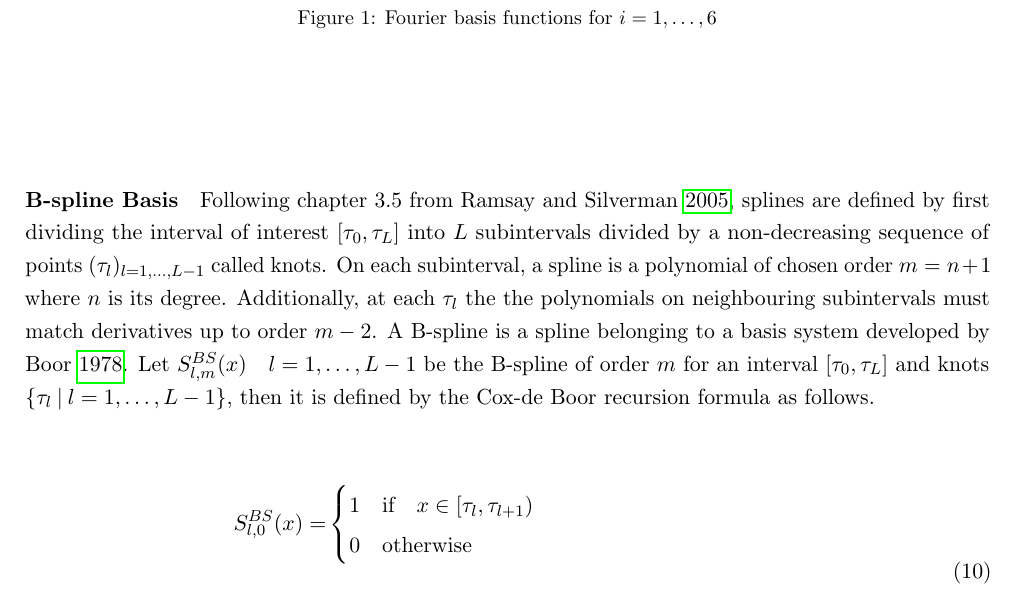
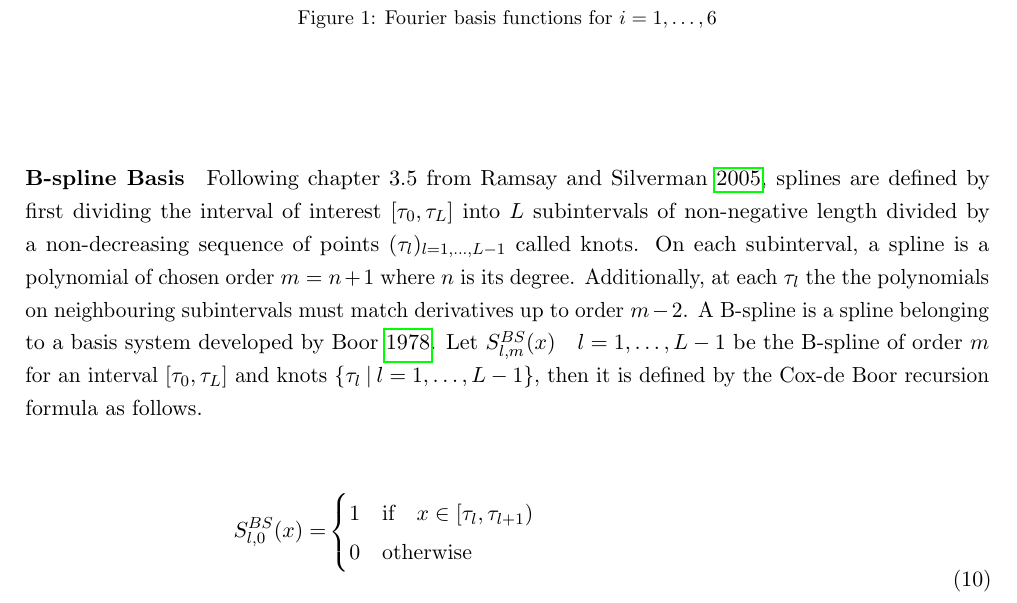
Before and after one commit to JakobJuergens/Basis_Choice_FLR, a LaTeX document (main.tex): part of page 6 of 14, cut so that both start at the same text. Compiled offline with pdfLaTeX.

Commit message:
Increment

```diff
--- a/main.tex
+++ b/main.tex
@@ -156,7 +156,7 @@ style=authoryear-comp,
 	\caption{Fourier basis functions for $i = 1,\dots,6$}
 	\end{figure}
 
-	\paragraph{B-spline Basis} Following chapter 3.5 from \cite{ramsay_functional_2005}, splines are defined by first dividing the interval of interest $[\tau_0, \tau_L]$ into $L$ subintervals divided by a non-decreasing sequence of points $(\tau_l)_{l = 1,\dots, L-1}$ called knots. On each subinterval, a spline is a polynomial of chosen order $m = n+1$ where $n$ is its degree. Additionally, at each $\tau_l$ the the polynomials on neighbouring subintervals must match derivatives up to order $m-2$.
+	\paragraph{B-spline Basis} Following chapter 3.5 from \cite{ramsay_functional_2005}, splines are defined by first dividing the interval of interest $[\tau_0, \tau_L]$ into $L$ subintervals of non-negative length divided by a non-decreasing sequence of points $(\tau_l)_{l = 1,\dots, L-1}$ called knots. On each subinterval, a spline is a polynomial of chosen order $m = n+1$ where $n$ is its degree. Additionally, at each $\tau_l$ the the polynomials on neighbouring subintervals must match derivatives up to order $m-2$.
 	A B-spline is a spline belonging to a basis system developed by \cite{de_boor_practical_1978}. Let $S_{l,m}^{BS}(x) \quad l = 1,\dots,L-1$ be the B-spline of order $m$ for an interval $[\tau_0, \tau_L]$ and knots $\{\tau_l \: \vert \: l = 1,\dots, L-1\}$, then it is defined by the Cox-de Boor recursion formula as follows.
 
 	\begin{equation}
```
Also changed, not shown: Code/simulation_study_JJ_tmp.R (+10 -4 lines), main.pdf, 2 other files.
